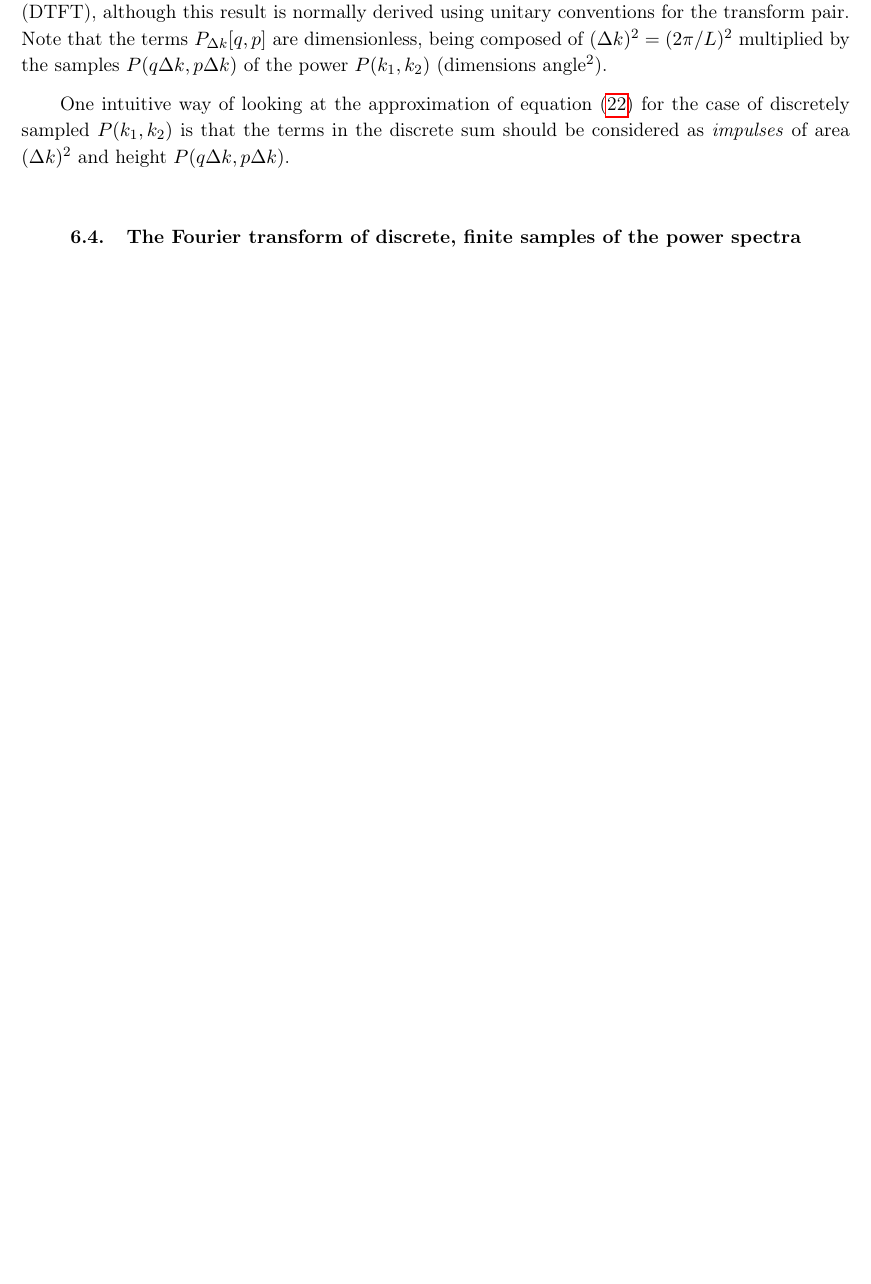
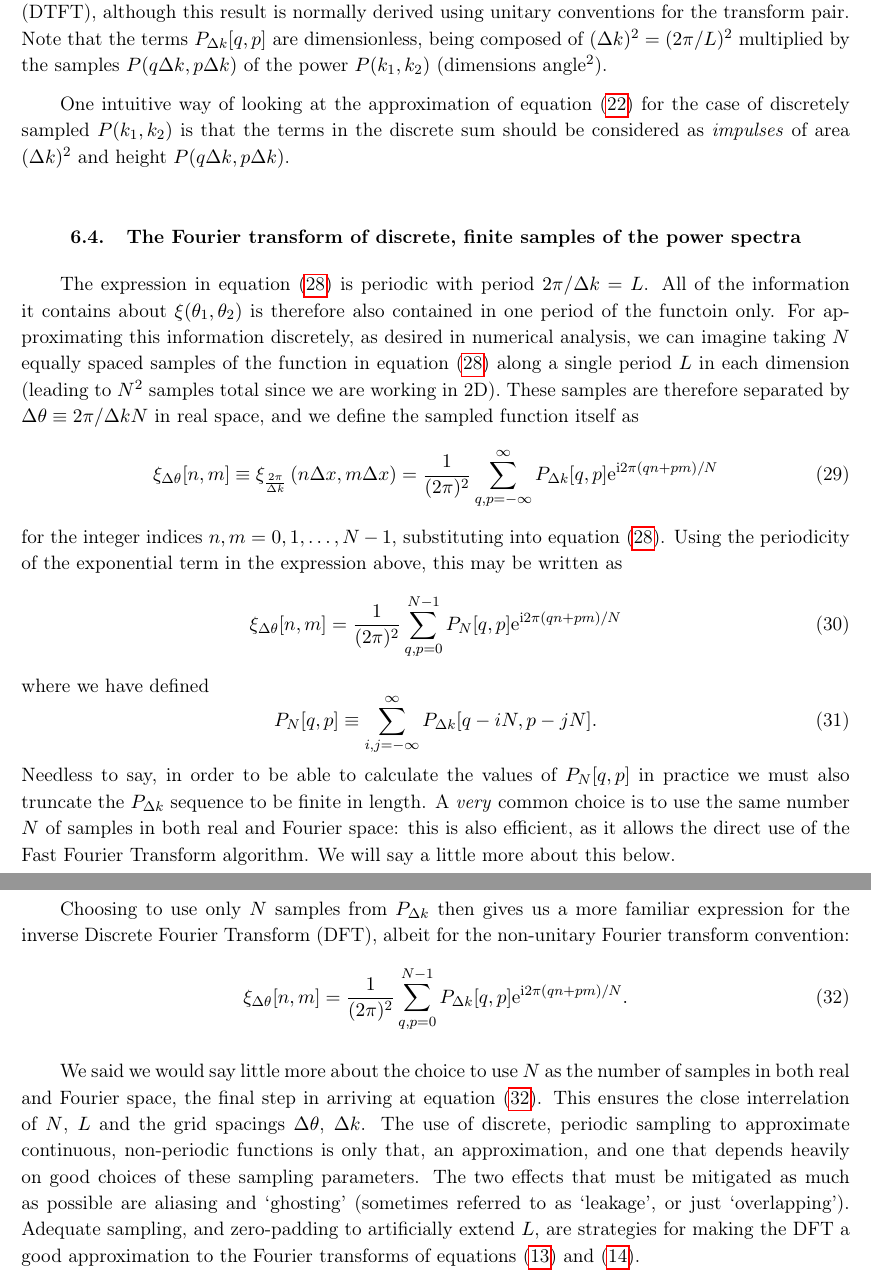
Before and after one commit to GalSim-developers/GalSim, a LaTeX paper (devel/modules/lensing_engine.tex): part of page 11 of 12 before the commit and two parts of pages 11 and 12 of 13 after it, the two joined at a grey line, cut so that both start at the same text, the shorter picture padded with empty space. Compiled offline with pdfLaTeX.

Commit message:
added a bit more on the representation of real functions by DFT (#248)

```diff
--- a/devel/modules/lensing_engine.tex
+++ b/devel/modules/lensing_engine.tex
@@ -541,5 +541,65 @@ sampled $P(k_1, k_2)$ is that the terms in the discrete sum should be
 considered as \emph{impulses} of area $(\Delta k)^2$ and height $P(q \Delta k, p \Delta k)$.
 
 \subsection{The Fourier transform of discrete, finite samples of the power spectra}
+The expression in equation \eqref{eq:dtft} is periodic with period $2
+\pi / \Delta k = L$.  All of the information it contains about
+$\xi(\theta_1, \theta_2)$ is therefore also contained in one period
+of the functoin only.  For approximating this information discretely, as desired in
+numerical analysis, we can imagine taking $N$ equally spaced samples of
+the function in equation \eqref{eq:dtft} along a single period $L$ in each
+dimension (leading to $N^2$ samples total since we are working in 2D).
+These samples are therefore separated by $\Delta \theta \equiv 2 \pi /
+\Delta k N$ in real space, and we define the sampled
+function itself as
+\begin{equation}
+\xi_{\Delta \theta}[n, m] \equiv \xi_{\frac{2 \pi}{\Delta
+    k}} \left( n \Delta x, m \Delta x\right) = \frac{1}{( 2 \pi)^2}
+\sum_{q,p=-\infty}^{\infty} P_{\Delta k} [q, p] \me^{\mi 2 \pi (qn +
+  pm) / N}
+\end{equation}
+for the integer indices $n, m = 0, 1, \ldots, N-1$, substituting into equation
+\eqref{eq:dtft}.  Using the periodicity of the exponential term in the
+expression above, this may be written as
+\begin{equation}
+\xi_{\Delta \theta}[n, m] = \frac{1}{( 2 \pi)^2}
+\sum_{q,p=0}^{N-1} P_N [q, p] \me^{\mi 2 \pi (qn +
+  pm) / N}
+\end{equation}
+where we have defined
+\begin{equation}
+P_N[q, p] \equiv \sum_{i,j=-\infty}^{\infty}  P_{\Delta k} [q - i N, p
+- j N] .
+\end{equation}
+Needless to say, in order to be able to calculate the values of
+$P_N[q, p]$ in practice we must also truncate the
+$P_{\Delta k}$ sequence to be finite in length.  A \emph{very} common
+choice is to use the same number $N$ of samples in both real and
+Fourier space: this is also efficient, as it allows the direct use of
+the Fast Fourier Transform algorithm.  We will say a little more about
+this below.
+
+Choosing to use only $N$
+samples from $P_{\Delta k}$ then gives us a more
+familiar expression for the inverse Discrete Fourier Transform (DFT),
+albeit for the non-unitary Fourier transform convention:
+\begin{equation}
+\xi_{\Delta \theta}[n, m] = \frac{1}{( 2 \pi)^2}
+\sum_{q,p=0}^{N-1} P_{\Delta k} [q, p] \me^{\mi 2 \pi (qn +
+  pm) / N}. \label{eq:dft}
+\end{equation}
+
+We said we would say little more about the choice to use $N$ as the
+number of samples in both real and Fourier space, the final step in
+arriving at equation \eqref{eq:dft}.  This ensures the
+close interrelation of $N$, $L$ and the grid spacings $\Delta \theta$,
+$\Delta k$.  The use of discrete, periodic sampling to approximate
+continuous, non-periodic functions is only that, an approximation, and
+one that depends heavily on good choices of these sampling
+parameters.  The two effects that must be mitigated as much as
+possible are aliasing and `ghosting' (sometimes referred to as
+`leakage', or just `overlapping').  Adequate sampling, and
+zero-padding to artificially extend $L$, are strategies for making the
+DFT a good approximation to the Fourier transforms of equations
+\eqref{eq:fwdft} and \eqref{eq:invft}.
 
 \end{document}
```
Also changed, not shown: devel/modules/lensing_engine.tex (4 more changed lines).
